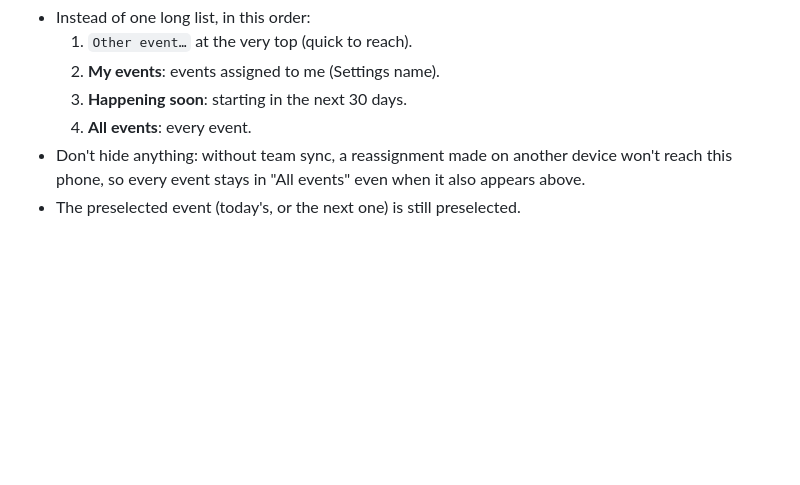
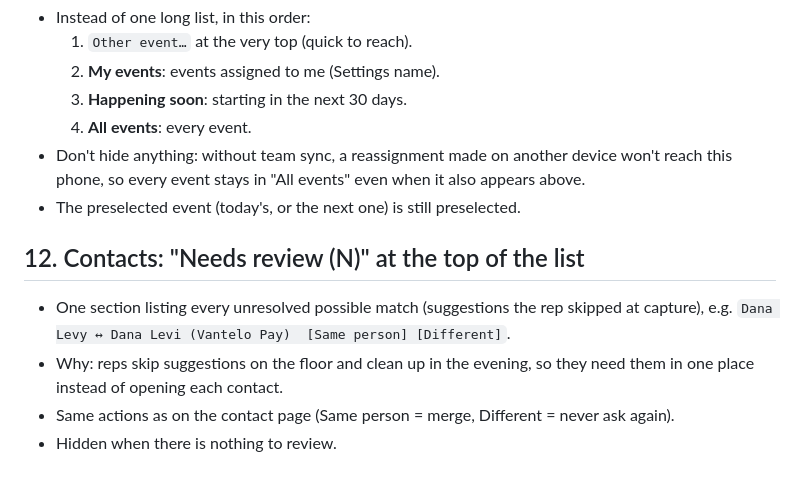
Before and after one commit to amithadar88/grain-conference-tool, a Markdown page: POLISH.md, the part around the change. Drawn GitHub-style; blank space fills up the shorter version.

Commit message:
POLISH.md: Needs review section on Contacts
Co-Authored-By: Claude Opus 5.5 <noreply@anthropic.com>

```diff
--- a/POLISH.md
+++ b/POLISH.md
@@ -74,3 +74,11 @@ localStorage is per browser and there is no team sync (next-week item #1).
 - Don't hide anything: without team sync, a reassignment made on another device won't reach
   this phone, so every event stays in "All events" even when it also appears above.
 - The preselected event (today's, or the next one) is still preselected.
+
+## 12. Contacts: "Needs review (N)" at the top of the list
+- One section listing every unresolved possible match (suggestions the rep skipped at
+  capture), e.g. `Dana Levy ↔ Dana Levi (Vantelo Pay)  [Same person] [Different]`.
+- Why: reps skip suggestions on the floor and clean up in the evening, so they need them in
+  one place instead of opening each contact.
+- Same actions as on the contact page (Same person = merge, Different = never ask again).
+- Hidden when there is nothing to review.
```
